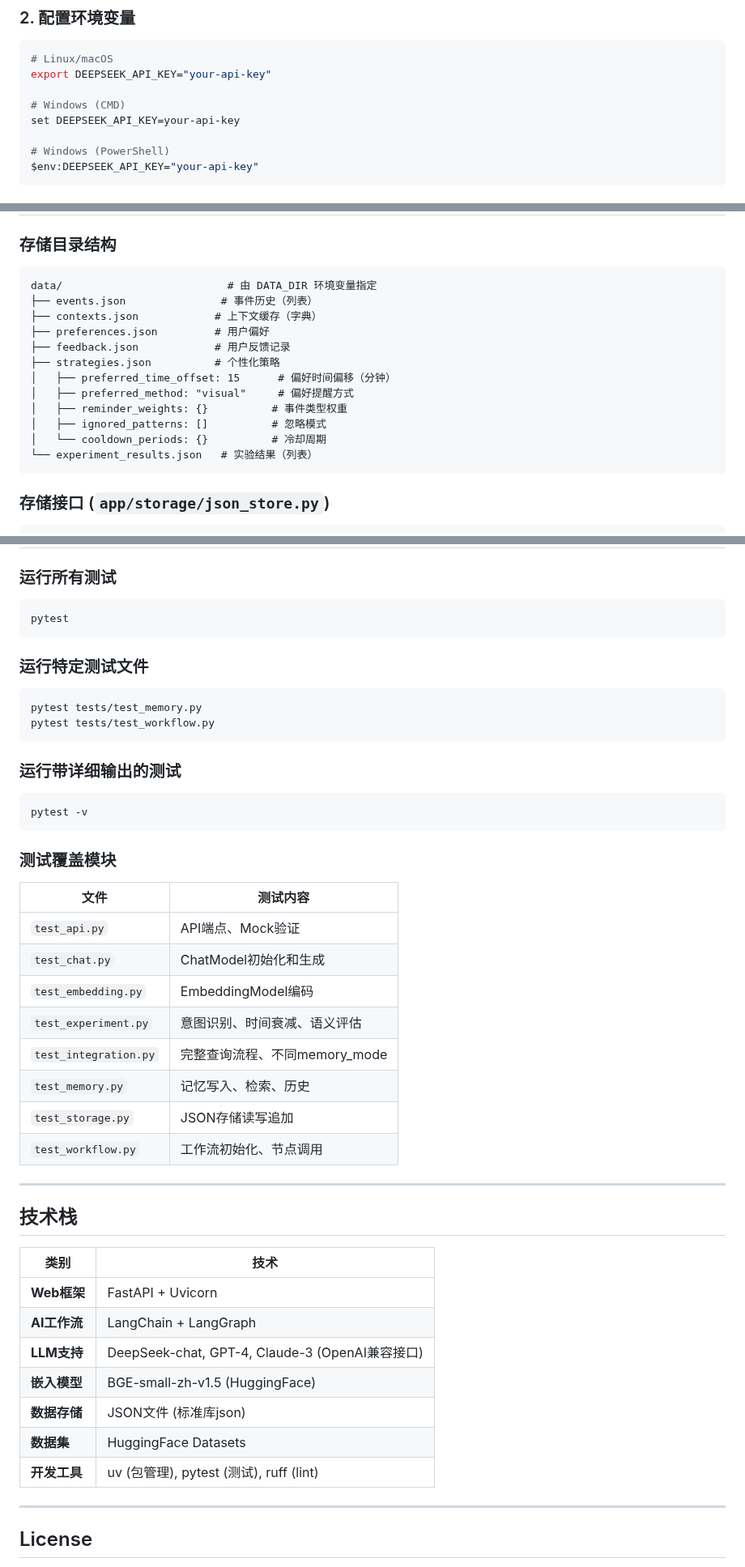
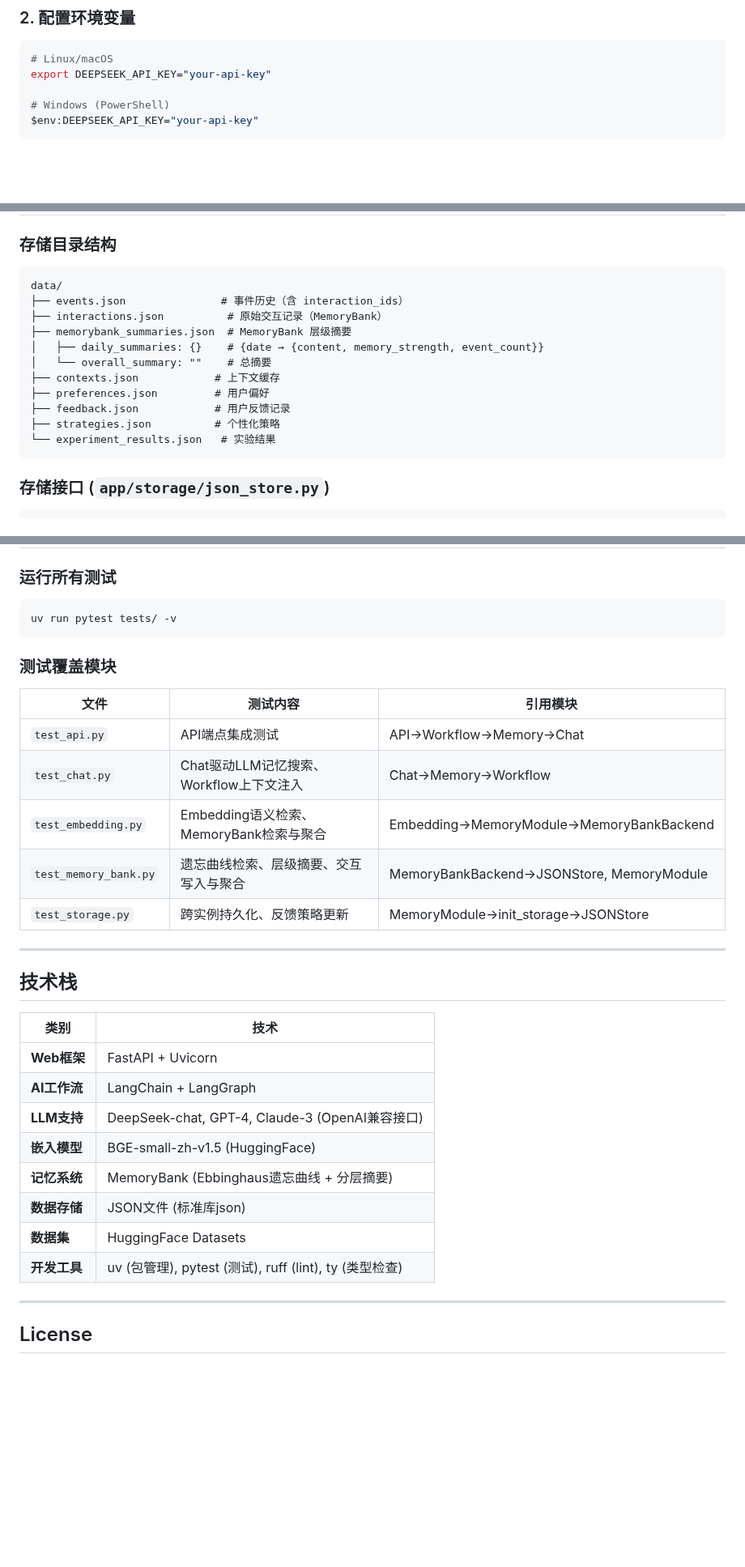
Before and after one commit to MiyakoMeow/DrivePal, a Markdown page: README.md, 3 parts joined by grey strips. Shown at 81% size. GitHub-like rendering; blank space fills up the shorter version.

````diff
--- a/README.md
+++ b/README.md
@@ -298,9 +273,6 @@ uv sync
 ```bash
 # Linux/macOS
 export DEEPSEEK_API_KEY="your-api-key"
-
-# Windows (CMD)
-set DEEPSEEK_API_KEY=your-api-key
 
 # Windows (PowerShell)
 $env:DEEPSEEK_API_KEY="your-api-key"
@@ -386,18 +358,17 @@ PROVIDERS = {
 ### 存储目录结构
 
 ```
-data/                          # 由 DATA_DIR 环境变量指定
-├── events.json               # 事件历史（列表）
-├── contexts.json            # 上下文缓存（字典）
+data/
+├── events.json               # 事件历史（含 interaction_ids）
+├── interactions.json          # 原始交互记录（MemoryBank）
+├── memorybank_summaries.json  # MemoryBank 层级摘要
+│   ├── daily_summaries: {}    # {date → {content, memory_strength, event_count}}
+│   └── overall_summary: ""    # 总摘要
+├── contexts.json            # 上下文缓存
 ├── preferences.json         # 用户偏好
 ├── feedback.json            # 用户反馈记录
 ├── strategies.json          # 个性化策略
-│   ├── preferred_time_offset: 15      # 偏好时间偏移（分钟）
-│   ├── preferred_method: "visual"     # 偏好提醒方式
-│   ├── reminder_weights: {}          # 事件类型权重
-│   ├── ignored_patterns: []          # 忽略模式
-│   └── cooldown_periods: {}          # 冷却周期
-└── experiment_results.json   # 实验结果（列表）
+└── experiment_results.json   # 实验结果
 ```
 
 ### 存储接口 (`app/storage/json_store.py`)
@@ -418,34 +389,18 @@ store.update(key, val) # 更新键值（仅dict类型）
 ### 运行所有测试
 
 ```bash
-pytest
-```
-
-### 运行特定测试文件
-
-```bash
-pytest tests/test_memory.py
-pytest tests/test_workflow.py
-```
-
-### 运行带详细输出的测试
-
-```bash
-pytest -v
+uv run pytest tests/ -v
 ```
 
 ### 测试覆盖模块
 
-| 文件 | 测试内容 |
-|------|----------|
-| `test_api.py` | API端点、Mock验证 |
-| `test_chat.py` | ChatModel初始化和生成 |
-| `test_embedding.py` | EmbeddingModel编码 |
-| `test_experiment.py` | 意图识别、时间衰减、语义评估 |
-| `test_integration.py` | 完整查询流程、不同memory_mode |
-| `test_memory.py` | 记忆写入、检索、历史 |
-| `test_storage.py` | JSON存储读写追加 |
-| `test_workflow.py` | 工作流初始化、节点调用 |
+| 文件 | 测试内容 | 引用模块 |
+|------|----------|----------|
+| `test_api.py` | API端点集成测试 | API→Workflow→Memory→Chat |
+| `test_chat.py` | Chat驱动LLM记忆搜索、Workflow上下文注入 | Chat→Memory→Workflow |
+| `test_embedding.py` | Embedding语义检索、MemoryBank检索与聚合 | Embedding→MemoryModule→MemoryBankBackend |
+| `test_memory_bank.py` | 遗忘曲线检索、层级摘要、交互写入与聚合 | MemoryBankBackend→JSONStore, MemoryModule |
+| `test_storage.py` | 跨实例持久化、反馈策略更新 | MemoryModule→init_storage→JSONStore |
 
 ---
 
@@ -457,9 +412,10 @@ pytest -v
 | **AI工作流** | LangChain + LangGraph |
 | **LLM支持** | DeepSeek-chat, GPT-4, Claude-3 (OpenAI兼容接口) |
 | **嵌入模型** | BGE-small-zh-v1.5 (HuggingFace) |
+| **记忆系统** | MemoryBank (Ebbinghaus遗忘曲线 + 分层摘要) |
 | **数据存储** | JSON文件 (标准库json) |
 | **数据集** | HuggingFace Datasets |
-| **开发工具** | uv (包管理), pytest (测试), ruff (lint) |
+| **开发工具** | uv (包管理), pytest (测试), ruff (lint), ty (类型检查) |
 
 ---
 
````
Also changed, not shown: other parts of README.md (+57 -82 lines).
